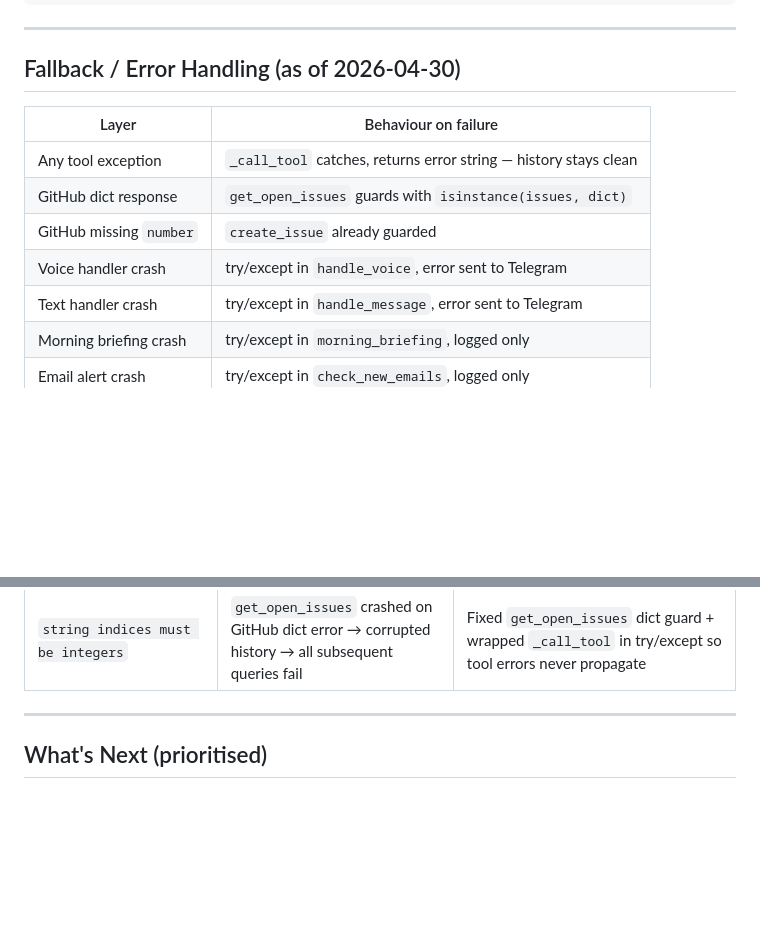
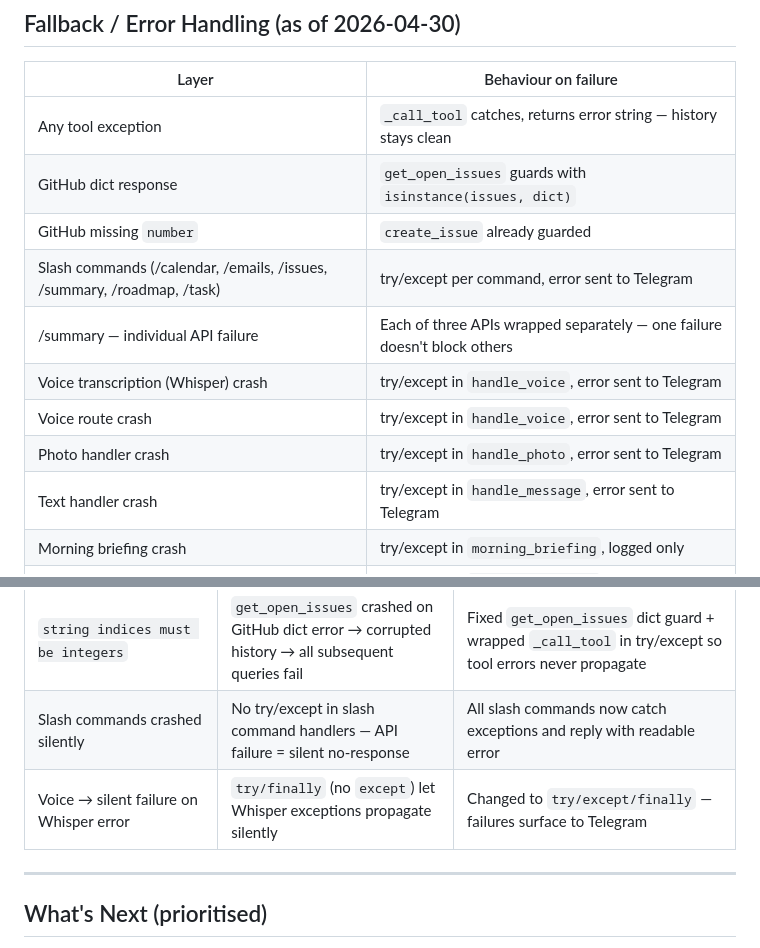
Before and after one commit to eugnmueller-87/Personal-Assistent, a Markdown page: HANDOVER.md, 2 parts joined by grey strips. Rendered like a GitHub page; blank space fills up the shorter version.

Commit message:
Update HANDOVER — full fallback table, two new bug fixes logged
Co-Authored-By: Claude Sonnet 4.6 <noreply@anthropic.com>

```diff
--- a/HANDOVER.md
+++ b/HANDOVER.md
@@ -96,7 +96,11 @@ projects/
 | Any tool exception | `_call_tool` catches, returns error string — history stays clean |
 | GitHub dict response | `get_open_issues` guards with `isinstance(issues, dict)` |
 | GitHub missing `number` | `create_issue` already guarded |
-| Voice handler crash | try/except in `handle_voice`, error sent to Telegram |
+| Slash commands (/calendar, /emails, /issues, /summary, /roadmap, /task) | try/except per command, error sent to Telegram |
+| /summary — individual API failure | Each of three APIs wrapped separately — one failure doesn't block others |
+| Voice transcription (Whisper) crash | try/except in `handle_voice`, error sent to Telegram |
+| Voice route crash | try/except in `handle_voice`, error sent to Telegram |
+| Photo handler crash | try/except in `handle_photo`, error sent to Telegram |
 | Text handler crash | try/except in `handle_message`, error sent to Telegram |
 | Morning briefing crash | try/except in `morning_briefing`, logged only |
 | Email alert crash | try/except in `check_new_emails`, logged only |
@@ -119,6 +123,8 @@ projects/
 | Calendar write missing → `KeyError` | No calendar tool — Claude used `create_issue` instead | Added `create_calendar_event` tool |
 | Credentials exposed in chat | User pasted tokens in Telegram | All credentials rotated |
 | `string indices must be integers` | `get_open_issues` crashed on GitHub dict error → corrupted history → all subsequent queries fail | Fixed `get_open_issues` dict guard + wrapped `_call_tool` in try/except so tool errors never propagate |
+| Slash commands crashed silently | No try/except in slash command handlers — API failure = silent no-response | All slash commands now catch exceptions and reply with readable error |
+| Voice → silent failure on Whisper error | `try/finally` (no `except`) let Whisper exceptions propagate silently | Changed to `try/except/finally` — failures surface to Telegram |
 
 ---
 
```
